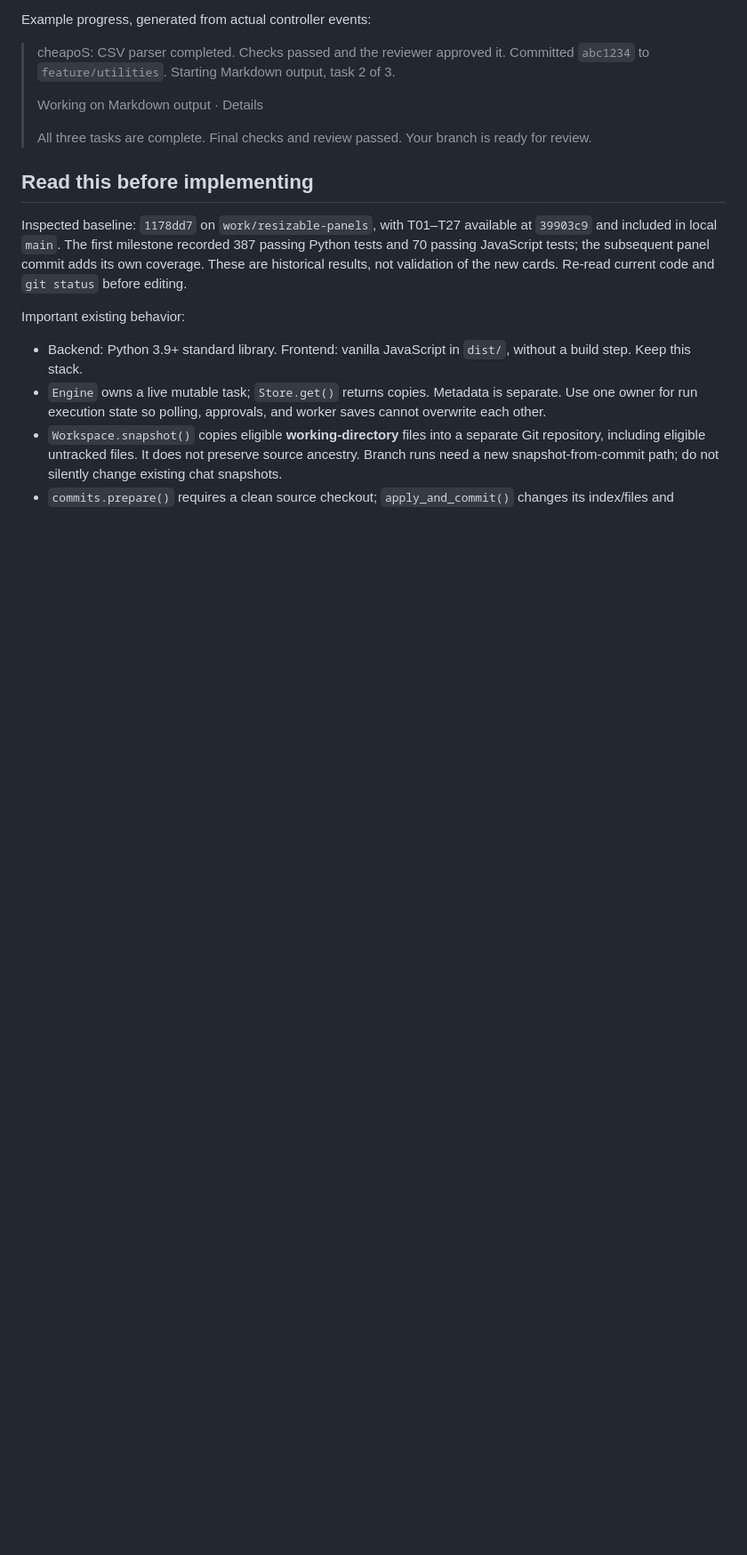
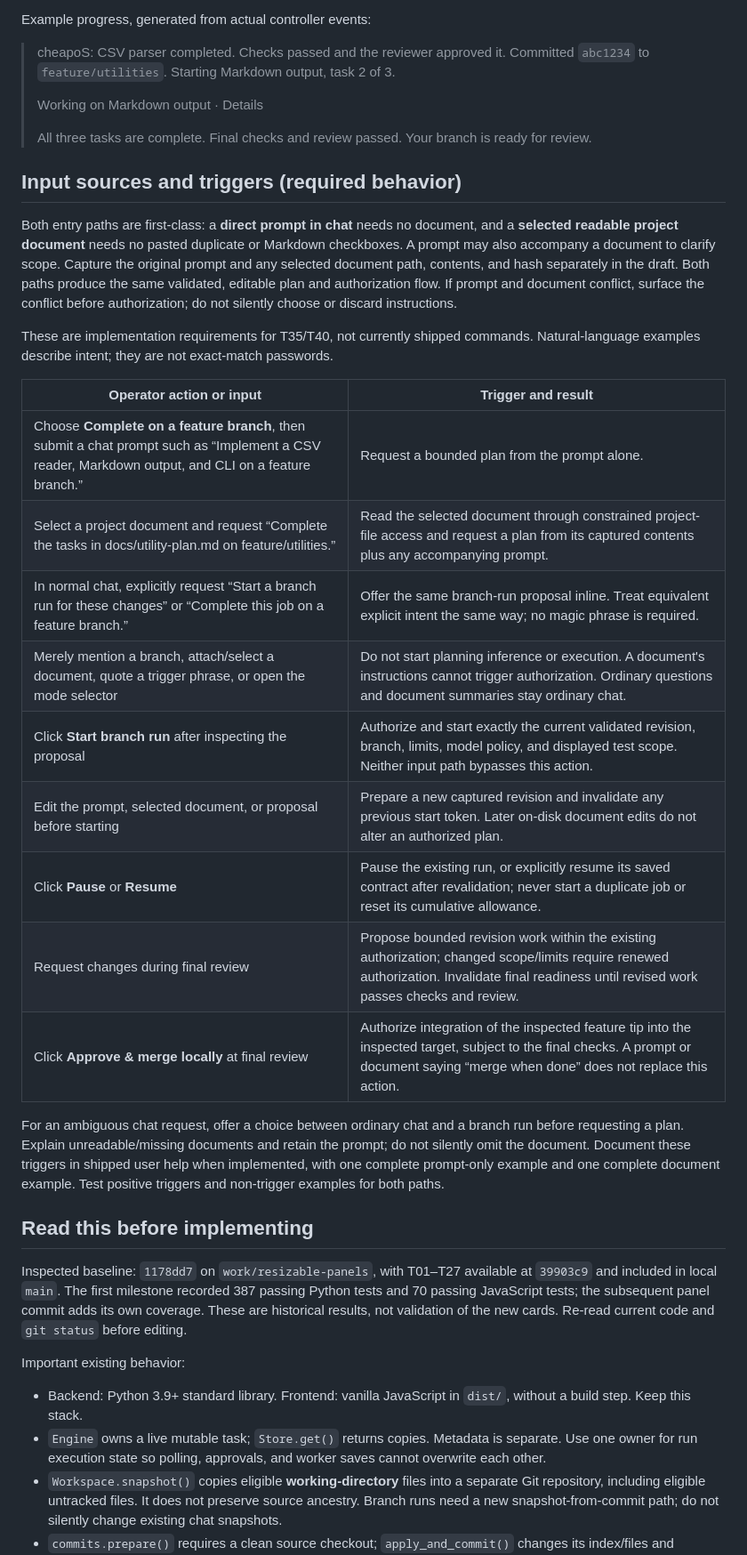
Before and after one commit to cheapoS/CheapoS, a Markdown page: BRANCH_RUNS.md, the part around the change. Shown at 89% size. GitHub-like rendering; blank space fills up the shorter version.

Commit message:
Specify chat and document branch-run inputs and triggers

```diff
--- a/BRANCH_RUNS.md
+++ b/BRANCH_RUNS.md
@@ -29,6 +29,37 @@ Example progress, generated from actual controller events:
 > Working on Markdown output · Details
 >
 > All three tasks are complete. Final checks and review passed. Your branch is ready for review.
+
+## Input sources and triggers (required behavior)
+
+Both entry paths are first-class: a **direct prompt in chat** needs no document,
+and a **selected readable project document** needs no pasted duplicate or Markdown
+checkboxes. A prompt may also accompany a document to clarify scope. Capture the
+original prompt and any selected document path, contents, and hash separately in
+the draft. Both paths produce the same validated, editable plan and authorization
+flow. If prompt and document conflict, surface the conflict before authorization;
+do not silently choose or discard instructions.
+
+These are implementation requirements for T35/T40, not currently shipped commands.
+Natural-language examples describe intent; they are not exact-match passwords.
+
+| Operator action or input | Trigger and result |
+| --- | --- |
+| Choose **Complete on a feature branch**, then submit a chat prompt such as “Implement a CSV reader, Markdown output, and CLI on a feature branch.” | Request a bounded plan from the prompt alone. |
+| Select a project document and request “Complete the tasks in docs/utility-plan.md on feature/utilities.” | Read the selected document through constrained project-file access and request a plan from its captured contents plus any accompanying prompt. |
+| In normal chat, explicitly request “Start a branch run for these changes” or “Complete this job on a feature branch.” | Offer the same branch-run proposal inline. Treat equivalent explicit intent the same way; no magic phrase is required. |
+| Merely mention a branch, attach/select a document, quote a trigger phrase, or open the mode selector | Do not start planning inference or execution. A document's instructions cannot trigger authorization. Ordinary questions and document summaries stay ordinary chat. |
+| Click **Start branch run** after inspecting the proposal | Authorize and start exactly the current validated revision, branch, limits, model policy, and displayed test scope. Neither input path bypasses this action. |
+| Edit the prompt, selected document, or proposal before starting | Prepare a new captured revision and invalidate any previous start token. Later on-disk document edits do not alter an authorized plan. |
+| Click **Pause** or **Resume** | Pause the existing run, or explicitly resume its saved contract after revalidation; never start a duplicate job or reset its cumulative allowance. |
+| Request changes during final review | Propose bounded revision work within the existing authorization; changed scope/limits require renewed authorization. Invalidate final readiness until revised work passes checks and review. |
+| Click **Approve & merge locally** at final review | Authorize integration of the inspected feature tip into the inspected target, subject to the final checks. A prompt or document saying “merge when done” does not replace this action. |
+
+For an ambiguous chat request, offer a choice between ordinary chat and a branch
+run before requesting a plan. Explain unreadable/missing documents and retain the
+prompt; do not silently omit the document. Document these triggers in shipped user
+help when implemented, with one complete prompt-only example and one complete
+document example. Test positive triggers and non-trigger examples for both paths.
 
 ## Read this before implementing
 
```
Also changed, not shown: docs/tasks/T35-branch-start-ui.md (+5 -3 lines), docs/tasks/T40-branch-end-to-end.md (+2 -2 lines).
